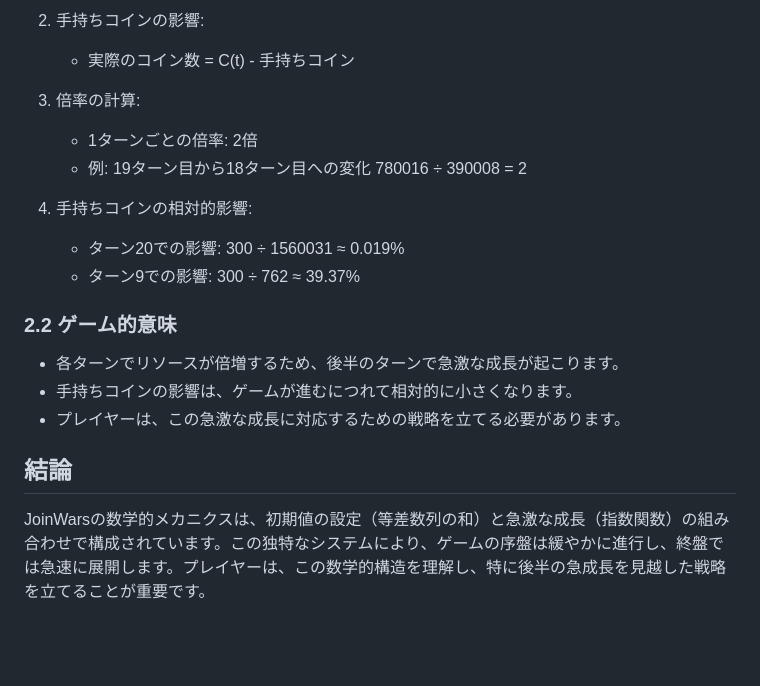
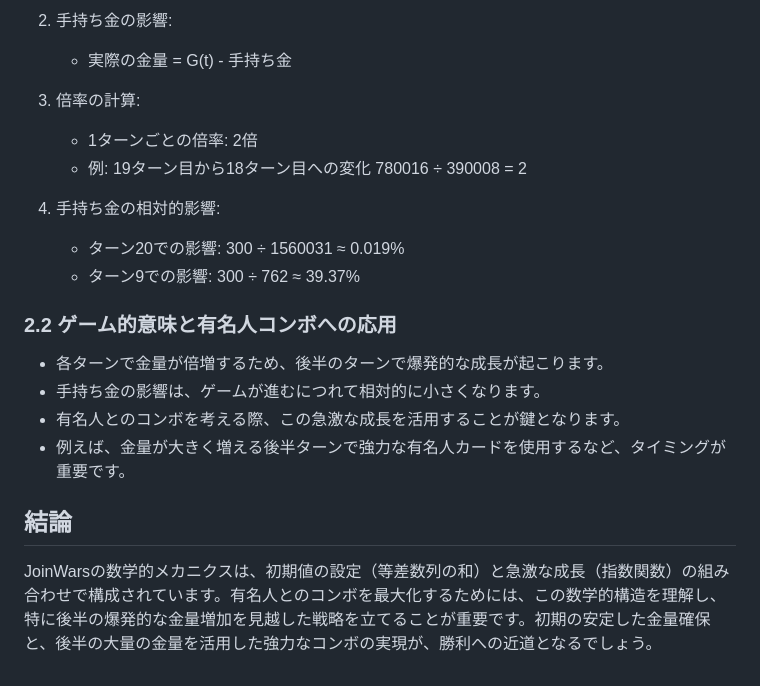
Before and after one commit to KAFKA2306/DominionDeckDrawSimlator, a Markdown page: transpalentmirror.md, the part around one of its changes. Drawn GitHub-style; blank space fills up the shorter version.

```diff
--- a/transpalentmirror.md
+++ b/transpalentmirror.md
@@ -63,22 +64,23 @@ JoinWarsのゲームメカニクスは、二つの重要な数学的概念に基
 
-2. 手持ちコインの影響:
-   - 実際のコイン数 = C(t) - 手持ちコイン
+2. 手持ち金の影響:
+   - 実際の金量 = G(t) - 手持ち金
 
 3. 倍率の計算:
    - 1ターンごとの倍率: 2倍
    - 例: 19ターン目から18ターン目への変化
      780016 ÷ 390008 = 2
 
-4. 手持ちコインの相対的影響:
+4. 手持ち金の相対的影響:
    - ターン20での影響: 300 ÷ 1560031 ≈ 0.019%
    - ターン9での影響: 300 ÷ 762 ≈ 39.37%
 
-### 2.2 ゲーム的意味
+### 2.2 ゲーム的意味と有名人コンボへの応用
 
-- 各ターンでリソースが倍増するため、後半のターンで急激な成長が起こります。
-- 手持ちコインの影響は、ゲームが進むにつれて相対的に小さくなります。
-- プレイヤーは、この急激な成長に対応するための戦略を立てる必要があります。
+- 各ターンで金量が倍増するため、後半のターンで爆発的な成長が起こります。
+- 手持ち金の影響は、ゲームが進むにつれて相対的に小さくなります。
+- 有名人とのコンボを考える際、この急激な成長を活用することが鍵となります。
+- 例えば、金量が大きく増える後半ターンで強力な有名人カードを使用するなど、タイミングが重要です。
 
 ## 結論
 
-JoinWarsの数学的メカニクスは、初期値の設定（等差数列の和）と急激な成長（指数関数）の組み合わせで構成されています。この独特なシステムにより、ゲームの序盤は緩やかに進行し、終盤では急速に展開します。プレイヤーは、この数学的構造を理解し、特に後半の急成長を見越した戦略を立てることが重要です。
+JoinWarsの数学的メカニクスは、初期値の設定（等差数列の和）と急激な成長（指数関数）の組み合わせで構成されています。有名人とのコンボを最大化するためには、この数学的構造を理解し、特に後半の爆発的な金量増加を見越した戦略を立てることが重要です。初期の安定した金量確保と、後半の大量の金量を活用した強力なコンボの実現が、勝利への近道となるでしょう。
```
Also changed, not shown: other parts of transpalentmirror.md (+38 -37 lines).
